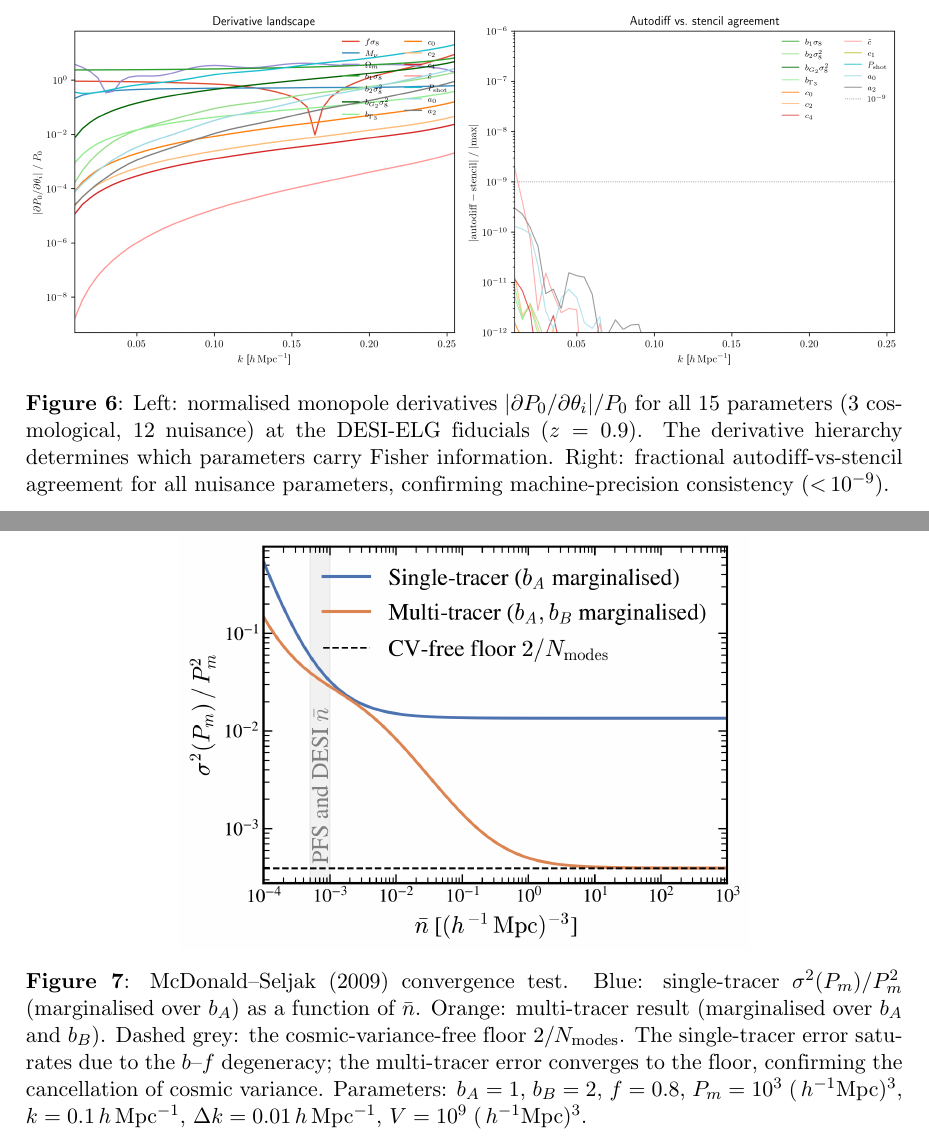
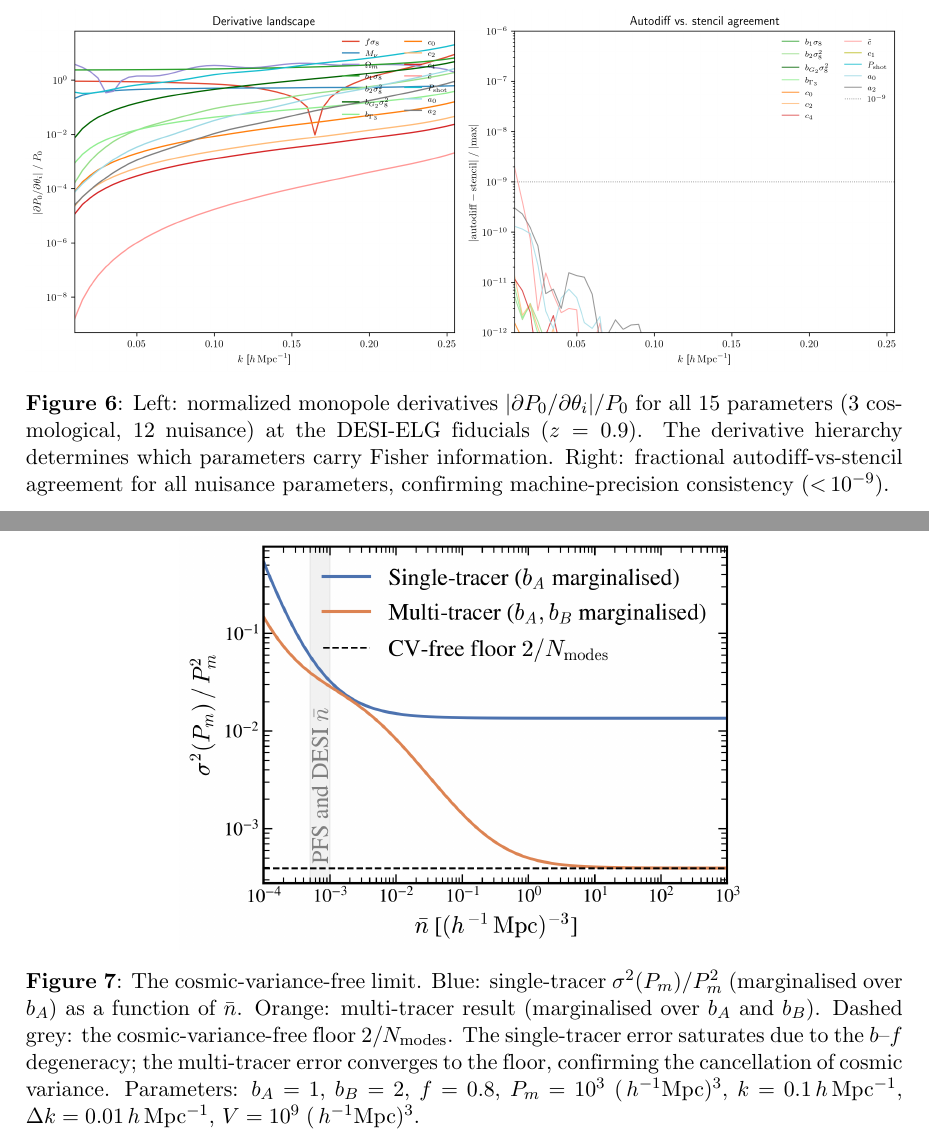
Before and after one commit to MinhMPA/PFSxDESI-multi-fish, a LaTeX document (paper/PFSxDESI-multi-fish.tex): two parts of pages 16 and 17 of 20, joined at a grey line, cut so that both start at the same text. Compiled offline with pdfLaTeX; a missing bibliography style is replaced by a similar one.

Commit message:
Updates from Overleaf

```diff
--- a/paper/PFSxDESI-multi-fish.tex
+++ b/paper/PFSxDESI-multi-fish.tex
@@ -1300,7 +1300,7 @@ the autodiff implementation.
 \begin{figure}[t]
 \centering
 \includegraphics[width=\textwidth]{\figurespath/deriv_autodiff_vs_stencil.png}
-\caption{Left: normalised monopole derivatives
+\caption{Left: normalized monopole derivatives
 \(|\partial P_0/\partial\theta_i|/P_0\) for all 15 parameters
 (3~cosmological, 12~nuisance) at the DESI-ELG fiducials
 (\(z=0.9\)). The derivative hierarchy determines which parameters
@@ -1404,7 +1404,7 @@ We verify the assembled Fisher matrix against four checks:
 \begin{figure}[t]
 \centering
 \includegraphics[width=0.65\textwidth]{\figurespath/ms09_convergence.png}
-\caption{McDonald--Seljak (2009) convergence test.
+\caption{The cosmic-variance-free limit.
 Blue: single-tracer \(\sigma^2(P_m)/P_m^2\) (marginalised over
 \(b_A\)) as a function of \(\nbar\).
 Orange: multi-tracer result (marginalised over \(b_A\) and \(b_B\)).
```
Also changed, not shown: paper/PFSxDESI-multi-fish.tex (2 more changed lines).
